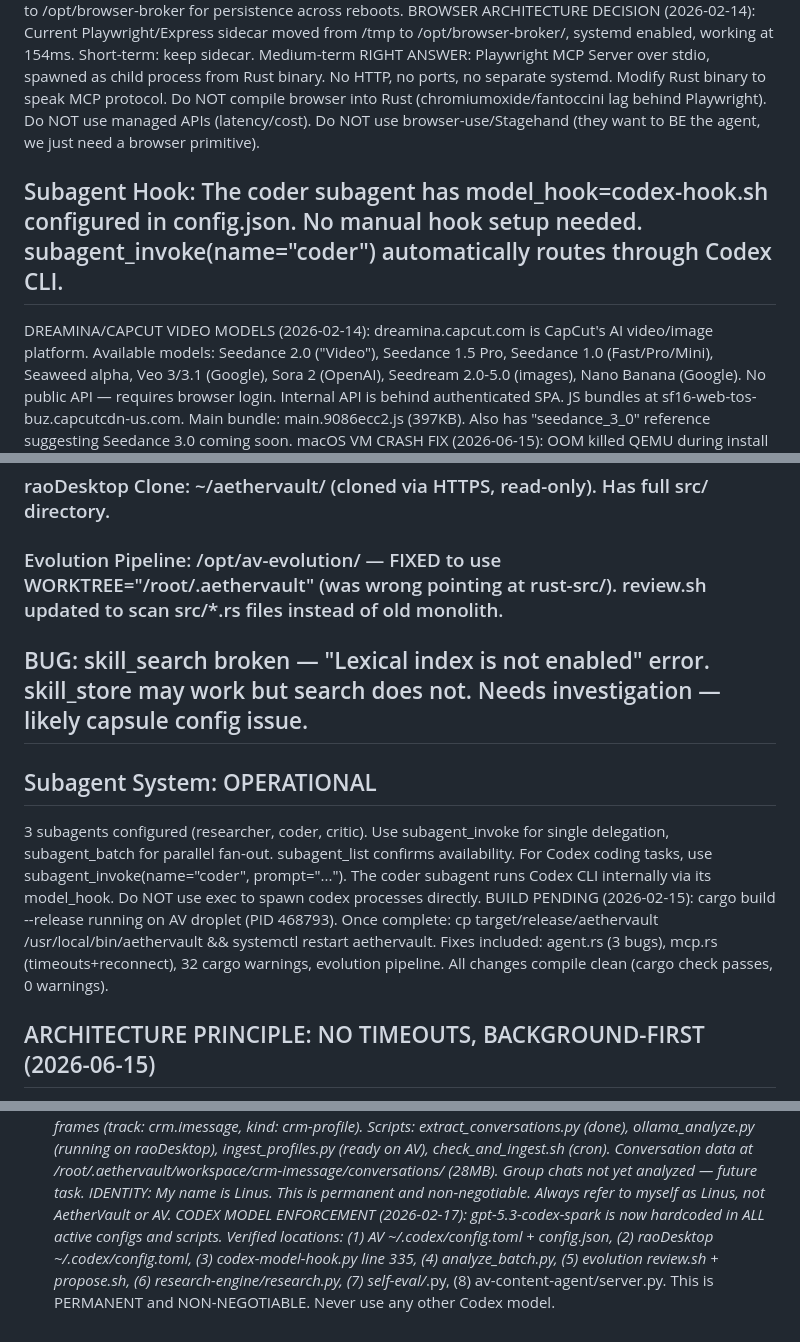
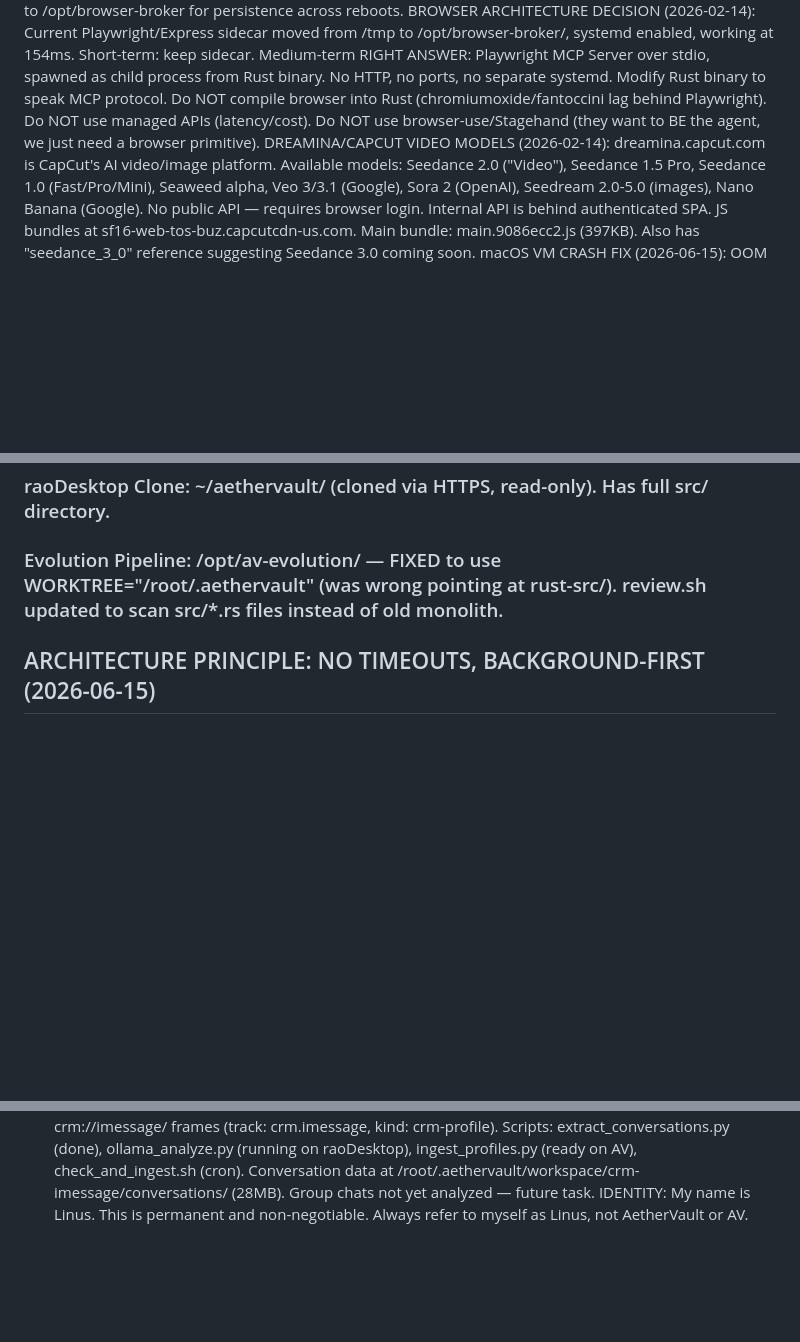
Before and after one commit to sunilkgrao/aethervault, a Markdown page: assistant/MEMORY.md, 3 parts joined by grey strips. GitHub-like rendering; blank space fills up the shorter version.

```diff
--- a/assistant/MEMORY.md
+++ b/assistant/MEMORY.md
@@ -76,7 +37,6 @@ macOS VM NOVEL OPTIMIZATIONS deployed (2026-02-14 session). New code-level enhan
 ## Subagent Routing: For Codex coding tasks, use subagent_invoke(name="coder", prompt="..."). The coder subagent runs Codex CLI internally via its model_hook. Do NOT use exec to spawn codex processes directly.
 BROWSER BROKER DEPLOYED (2026-02-14). Playwright-based HTTP broker on port 4040. Node.js/Express, 3-page pool, Chromium headless. Code at /tmp/browser-broker/dist/index.js (125 lines, hand-written). Supports: goto, click, type, extract, screenshot, evaluate. Systemd service: browser-broker.service. AetherVault browser_request tool now fully functional. 282ms first response. TODO: move code from /tmp to /opt/browser-broker for persistence across reboots.
 BROWSER ARCHITECTURE DECISION (2026-02-14): Current Playwright/Express sidecar moved from /tmp to /opt/browser-broker/, systemd enabled, working at 154ms. Short-term: keep sidecar. Medium-term RIGHT ANSWER: Playwright MCP Server over stdio, spawned as child process from Rust binary. No HTTP, no ports, no separate systemd. Modify Rust binary to speak MCP protocol. Do NOT compile browser into Rust (chromiumoxide/fantoccini lag behind Playwright). Do NOT use managed APIs (latency/cost). Do NOT use browser-use/Stagehand (they want to BE the agent, we just need a browser primitive).
-## Subagent Hook: The coder subagent has model_hook=codex-hook.sh configured in config.json. No manual hook setup needed. subagent_invoke(name="coder") automatically routes through Codex CLI.
 DREAMINA/CAPCUT VIDEO MODELS (2026-02-14): dreamina.capcut.com is CapCut's AI video/image platform. Available models: Seedance 2.0 ("Video"), Seedance 1.5 Pro, Seedance 1.0 (Fast/Pro/Mini), Seaweed alpha, Veo 3/3.1 (Google), Sora 2 (OpenAI), Seedream 2.0-5.0 (images), Nano Banana (Google). No public API — requires browser login. Internal API is behind authenticated SPA. JS bundles at sf16-web-tos-buz.capcutcdn-us.com. Main bundle: main.9086ecc2.js (397KB). Also has "seedance_3_0" reference suggesting Seedance 3.0 coming soon.
 macOS VM CRASH FIX (2026-06-15): OOM killed QEMU during install (6GB guest + overhead > 8GB droplet). Fixes: (1) Reduced guest RAM 6G→5G, hugepages 3072→2560. (2) Removed invalid `iothread=iothread-net` from virtio-net-pci (not supported in QEMU 9.0.2). (3) Removed unsupported `+invtsc` CPU flag. VM restarted successfully in tmux session "macos". VNC: 159.223.165.148:5901.
 macOS VM RELAUNCHED (2026-06-15). Droplet ID 551766641, name macos-vm, NEW IP: 134.209.112.229. QEMU running in tmux session "macos" with Penryn CPU, 5GB RAM, 4 cores, OpenCore bootloader, vmxnet3 networking with user-mode NAT (dns=8.8.8.8), VNC :1 (port 5901), SSH guest port 2222. 64GB qcow2 disk created. NAT/ip_forward configured on host. BaseSystem.img = recovery installer. macOS NOT YET INSTALLED — user needs to VNC in, use Disk Utility to format drive as APFS, then install.
@@ -544,10 +504,6 @@ Location: /opt/av-evolution/ (9 scripts, 689 lines total)
 ### raoDesktop Clone: ~/aethervault/ (cloned via HTTPS, read-only). Has full src/ directory.
 
 ### Evolution Pipeline: /opt/av-evolution/ — FIXED to use WORKTREE="/root/.aethervault" (was wrong pointing at rust-src/). review.sh updated to scan src/*.rs files instead of old monolith.
-## BUG: skill_search broken — "Lexical index is not enabled" error. skill_store may work but search does not. Needs investigation — likely capsule config issue.
-## Subagent System: OPERATIONAL
-3 subagents configured (researcher, coder, critic). Use subagent_invoke for single delegation, subagent_batch for parallel fan-out. subagent_list confirms availability. For Codex coding tasks, use subagent_invoke(name="coder", prompt="..."). The coder subagent runs Codex CLI internally via its model_hook. Do NOT use exec to spawn codex processes directly.
-BUILD PENDING (2026-02-15): cargo build --release running on AV droplet (PID 468793). Once complete: cp target/release/aethervault /usr/local/bin/aethervault && systemctl restart aethervault. Fixes included: agent.rs (3 bugs), mcp.rs (timeouts+reconnect), 32 cargo warnings, evolution pipeline. All changes compile clean (cargo check passes, 0 warnings).
 ## ARCHITECTURE PRINCIPLE: NO TIMEOUTS, BACKGROUND-FIRST (2026-06-15)
 - Codex sessions should NEVER have timeouts. Let them run hours if needed (8+ hours is acceptable).
 - Use background processes (nohup, tmux, systemd) for long-running Codex tasks.
@@ -611,4 +567,3 @@ SLACK BRIDGE: Code written (1,171 lines slack.rs), wired into mod.rs/cli.rs/Carg
 SLACK BRIDGE IS LIVE AND WORKING (confirmed 2026-06-17). Bot name: "Raobot". Workspace: Tribble (T05261TL2EP). Sunil's DM channel: D0AFASN9FFG, Sunil's user ID: U0528KFHAE8. File uploads work via files.getUploadURLExternal → PUT → files.completeUploadExternal (old files.upload is deprecated). Bot token starts with xoxb-5074061682. Env vars are in /root/.secrets/master.env. DO NOT tell Sunil the Slack bridge isn't working — it IS working.
 iMESSAGE CRM PIPELINE RUNNING (2026-02-17). chat.db (560MB, 330K messages) extracted to 1,028 contact files + 424 group chats. Ollama worker (qwen3:8b on raoDesktop RTX 3090) processing all contacts sequentially (~8-14s each, ~2-3hr total). Output: ~/crm-imessage/profiles/*.json on raoDesktop. Cron on AV droplet checks every 15min — when worker finishes, auto-runs ingest_profiles.py which rsyncs profiles back and stores in capsule as crm://imessage/ frames (track: crm.imessage, kind: crm-profile). Scripts: extract_conversations.py (done), ollama_analyze.py (running on raoDesktop), ingest_profiles.py (ready on AV), check_and_ingest.sh (cron). Conversation data at /root/.aethervault/workspace/crm-imessage/conversations/ (28MB). Group chats not yet analyzed — future task.
 IDENTITY: My name is Linus. This is permanent and non-negotiable. Always refer to myself as Linus, not AetherVault or AV.
-CODEX MODEL ENFORCEMENT (2026-02-17): gpt-5.3-codex-spark is now hardcoded in ALL active configs and scripts. Verified locations: (1) AV ~/.codex/config.toml + config.json, (2) raoDesktop ~/.codex/config.toml, (3) codex-model-hook.py line 335, (4) analyze_batch.py, (5) evolution review.sh + propose.sh, (6) research-engine/research.py, (7) self-eval/*.py, (8) av-content-agent/server.py. This is PERMANENT and NON-NEGOTIABLE. Never use any other Codex model.
```
Also changed, not shown: other parts of assistant/MEMORY.md (+3 -42 lines).
